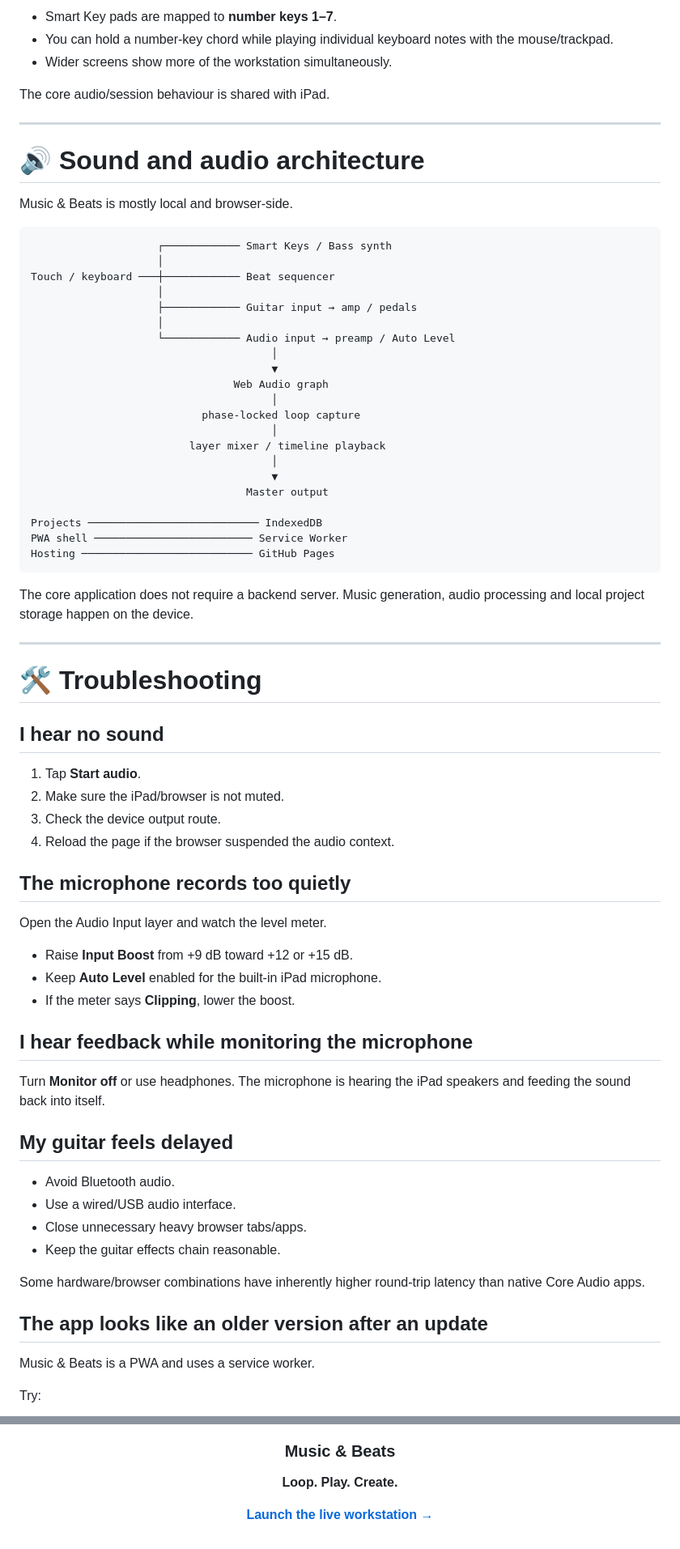
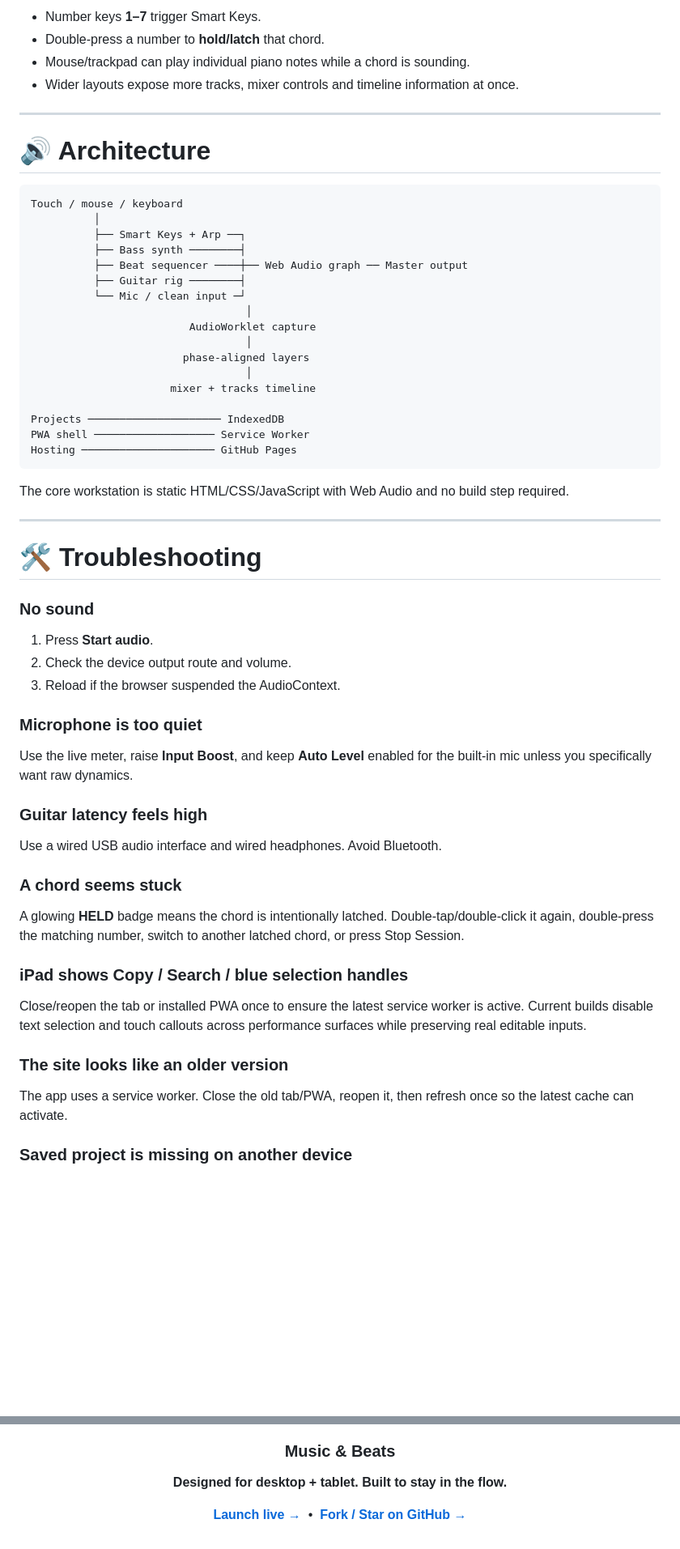
Before and after one commit to JEDIx420/musicandbeats, a Markdown page: README.md, 2 parts joined by grey strips. Shown at 81% size. Drawn GitHub-style; blank space fills up the shorter version.

````diff
--- a/README.md
+++ b/README.md
@@ -450,77 +351,64 @@ Desktop gets a few extra conveniences:
 
-- Smart Key pads are mapped to **number keys 1–7**.
-- You can hold a number-key chord while playing individual keyboard notes with the mouse/trackpad.
-- Wider screens show more of the workstation simultaneously.
-
-The core audio/session behaviour is shared with iPad.
+- Number keys **1–7** trigger Smart Keys.
+- Double-press a number to **hold/latch** that chord.
+- Mouse/trackpad can play individual piano notes while a chord is sounding.
+- Wider layouts expose more tracks, mixer controls and timeline information at once.
 
 ---
 
-# 🔊 Sound and audio architecture
-
-Music & Beats is mostly local and browser-side.
+# 🔊 Architecture
 
 ```text
-                    ┌──────────── Smart Keys / Bass synth
-                    │
-Touch / keyboard ───┼──────────── Beat sequencer
-                    │
-                    ├──────────── Guitar input → amp / pedals
-                    │
-                    └──────────── Audio input → preamp / Auto Level
-                                      │
-                                      ▼
-                                Web Audio graph
-                                      │
-                           phase-locked loop capture
-                                      │
-                         layer mixer / timeline playback
-                                      │
-                                      ▼
-                                  Master output
+Touch / mouse / keyboard
+          │
+          ├── Smart Keys + Arp ──┐
+          ├── Bass synth ────────┤
+          ├── Beat sequencer ────┼── Web Audio graph ── Master output
+          ├── Guitar rig ────────┤
+          └── Mic / clean input ─┘
+                                  │
+                         AudioWorklet capture
+                                  │
+                        phase-aligned layers
+                                  │
+                      mixer + tracks timeline
 
-Projects ─────────────────────────── IndexedDB
-PWA shell ───────────────────────── Service Worker
-Hosting ─────────────────────────── GitHub Pages
+Projects ───────────────────── IndexedDB
+PWA shell ─────────────────── Service Worker
+Hosting ───────────────────── GitHub Pages
 ```
 
-The core application does not require a backend server. Music generation, audio processing and local project storage happen on the device.
+The core workstation is static HTML/CSS/JavaScript with Web Audio and no build step required.
 
 ---
 
 # 🛠️ Troubleshooting
 
-## I hear no sound
+### No sound
 
-1. Tap **Start audio**.
-2. Make sure the iPad/browser is not muted.
-3. Check the device output route.
-4. Reload the page if the browser suspended the audio context.
+1. Press **Start audio**.
+2. Check the device output route and volume.
+3. Reload if the browser suspended the AudioContext.
 
-## The microphone records too quietly
+### Microphone is too quiet
 
-Open the Audio Input layer and watch the level meter.
+Use the live meter, raise **Input Boost**, and keep **Auto Level** enabled for the built-in mic unless you specifically want raw dynamics.
 
-- Raise **Input Boost** from +9 dB toward +12 or +15 dB.
-- Keep **Auto Level** enabled for the built-in iPad microphone.
-- If the meter says **Clipping**, lower the boost.
+### Guitar latency feels high
 
-## I hear feedback while monitoring the microphone
+Use a wired USB audio interface and wired headphones. Avoid Bluetooth.
 
-Turn **Monitor off** or use headphones. The microphone is hearing the iPad speakers and feeding the sound back into itself.
+### A chord seems stuck
 
-## My guitar feels delayed
+A glowing **HELD** badge means the chord is intentionally latched. Double-tap/double-click it again, double-press the matching number, switch to another latched chord, or press Stop Session.
 
-- Avoid Bluetooth audio.
-- Use a wired/USB audio interface.
-- Close unnecessary heavy browser tabs/apps.
-- Keep the guitar effects chain reasonable.
+### iPad shows Copy / Search / blue selection handles
 
-Some hardware/browser combinations have inherently higher round-trip latency than native Core Audio apps.
+Close/reopen the tab or installed PWA once to ensure the latest service worker is active. Current builds disable text selection and touch callouts across performance surfaces while preserving real editable inputs.
 
-## The app looks like an older version after an update
+### The site looks like an older version
 
-Music & Beats is a PWA and uses a service worker.
+The app uses a service worker. Close the old tab/PWA, reopen it, then refresh once so the latest cache can activate.
 
-Try:
+### Saved project is missing on another device
 
@@ -626,4 +453,4 @@ There is currently no server-side account system required to make music.
   <h3>Music & Beats</h3>
-  <p><strong>Loop. Play. Create.</strong></p>
-  <p><a href="https://jedix420.github.io/musicandbeats/"><strong>Launch the live workstation →</strong></a></p>
+  <p><strong>Designed for desktop + tablet. Built to stay in the flow.</strong></p>
+  <p><a href="https://jedix420.github.io/musicandbeats/"><strong>Launch live →</strong></a> &nbsp;•&nbsp; <a href="https://github.com/JEDIx420/musicandbeats"><strong>Fork / Star on GitHub →</strong></a></p>
 </div>
````
Also changed, not shown: other parts of README.md (+189 -349 lines).
